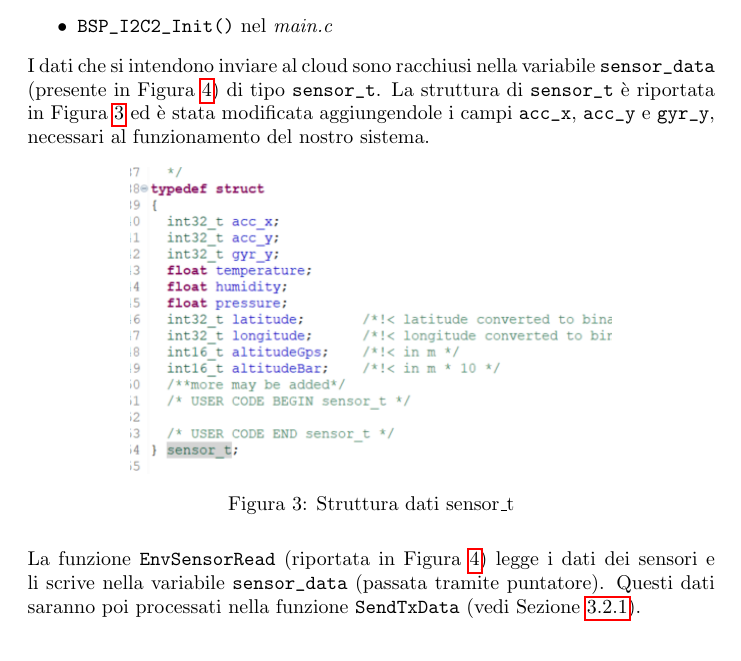
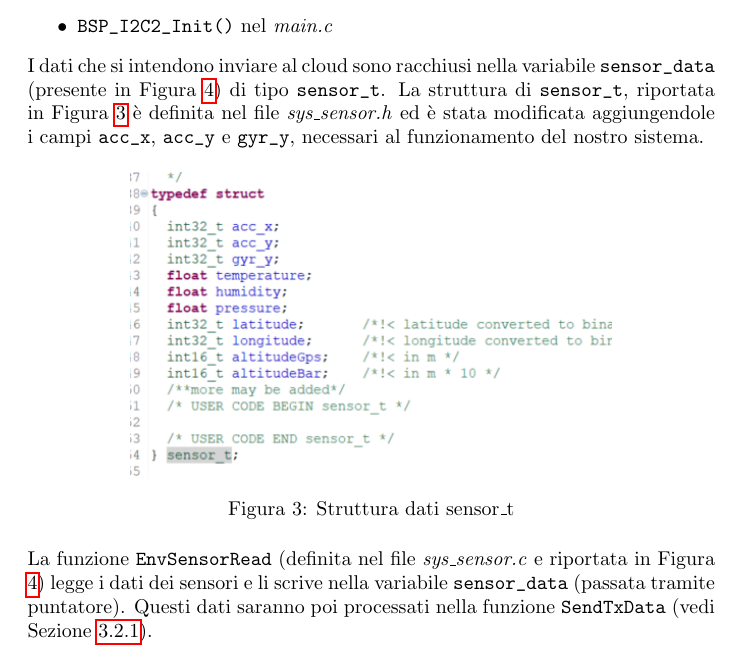
Before and after one commit to DaddaOperator/STM-Micro-Exercises-PLSD-, a LaTeX document (main.tex, which reads sections/codice_scheda.tex): part of page 6 of 15, cut so that both start at the same text. Compiled offline with pdfLaTeX.

Commit message:
Parte sensori: aggiunti riferimenti ai file

```diff
--- a/sections/codice_scheda.tex
+++ b/sections/codice_scheda.tex
@@ -25,14 +25,14 @@ Per leggere i dati misurati dall'accelerometro e dal giroscopio, sono state svil
   \item \Verb|BSP_I2C2_Init()| nel \textit{main.c}
 \end{itemize}
 % 3) Descrizione della funzione EnvSensorRead() e della struttura dati sensor_data per la lettura del sensore
-I dati che si intendono inviare al cloud sono racchiusi nella variabile \Verb|sensor_data| (presente in Figura \ref{fig:envsensorread}) di tipo \Verb|sensor_t|. La struttura di \Verb|sensor_t| è riportata in Figura \ref{fig:sensor_t} ed è stata modificata aggiungendole i campi \Verb|acc_x|, \Verb|acc_y| e \Verb|gyr_y|, necessari al funzionamento del nostro sistema.
+I dati che si intendono inviare al cloud sono racchiusi nella variabile \Verb|sensor_data| (presente in Figura \ref{fig:envsensorread}) di tipo \Verb|sensor_t|. La struttura di \Verb|sensor_t|, riportata in Figura \ref{fig:sensor_t} è definita nel file \textit{sys\_sensor.h} ed è stata modificata aggiungendole i campi \Verb|acc_x|, \Verb|acc_y| e \Verb|gyr_y|, necessari al funzionamento del nostro sistema.
 \begin{figure}[h!]
   \centering
   \includegraphics[width=0.7\textwidth]{sensor_t.png}
   \caption{Struttura dati sensor\_t}
   \label{fig:sensor_t}
 \end{figure}
-\\La funzione \Verb|EnvSensorRead| (riportata in Figura \ref{fig:envsensorread}) legge i dati dei sensori e li scrive nella variabile \Verb|sensor_data| (passata tramite puntatore). Questi dati saranno poi processati nella funzione \Verb|SendTxData| (vedi Sezione \ref{sssec:uplink_scheda}).
+\\La funzione \Verb|EnvSensorRead| (definita nel file \textit{sys\_sensor.c} e riportata in Figura \ref{fig:envsensorread}) legge i dati dei sensori e li scrive nella variabile \Verb|sensor_data| (passata tramite puntatore). Questi dati saranno poi processati nella funzione \Verb|SendTxData| (vedi Sezione \ref{sssec:uplink_scheda}).
 \begin{figure}[h]
   \centering
   \includegraphics[width=0.9\textwidth]{EnvSensorRead.png}
```
Also changed, not shown: main.pdf, sections/codice_scheda.tex (2 more changed lines).
